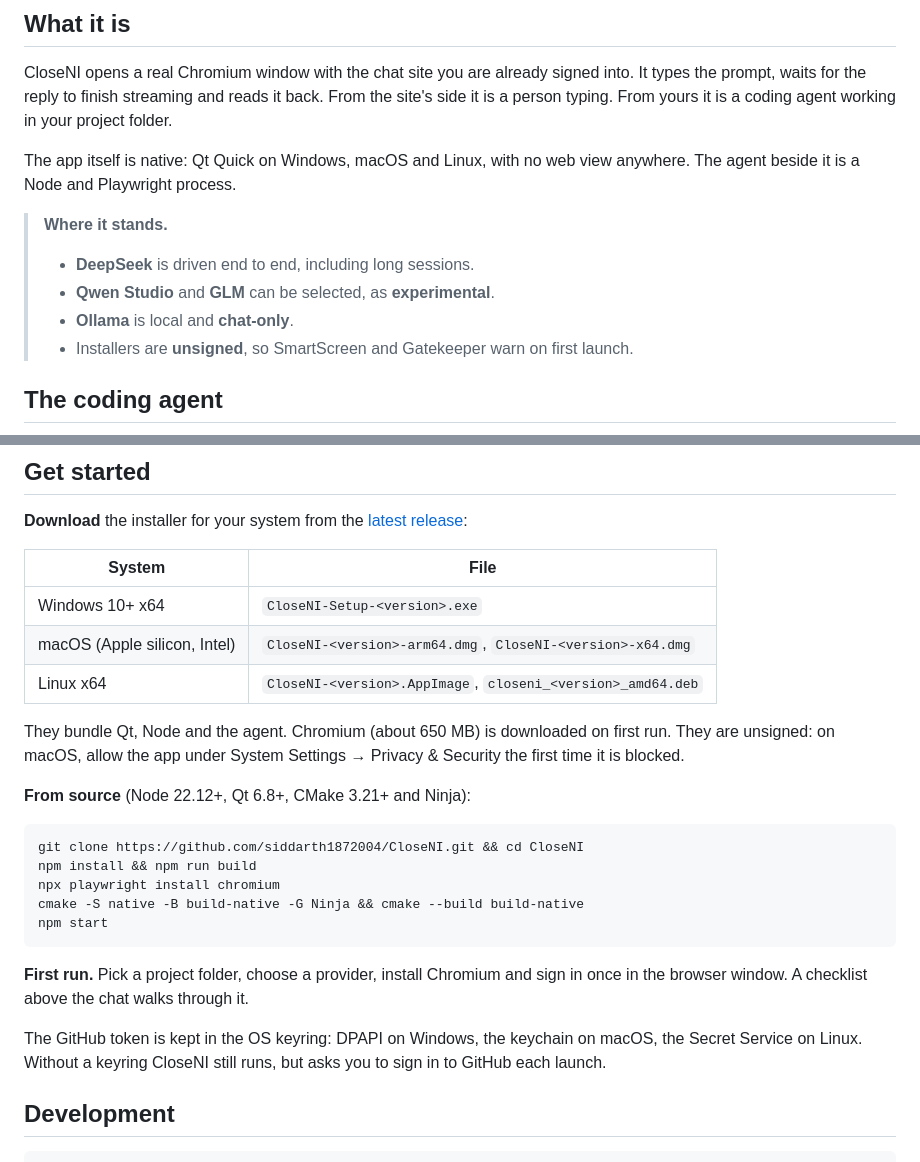
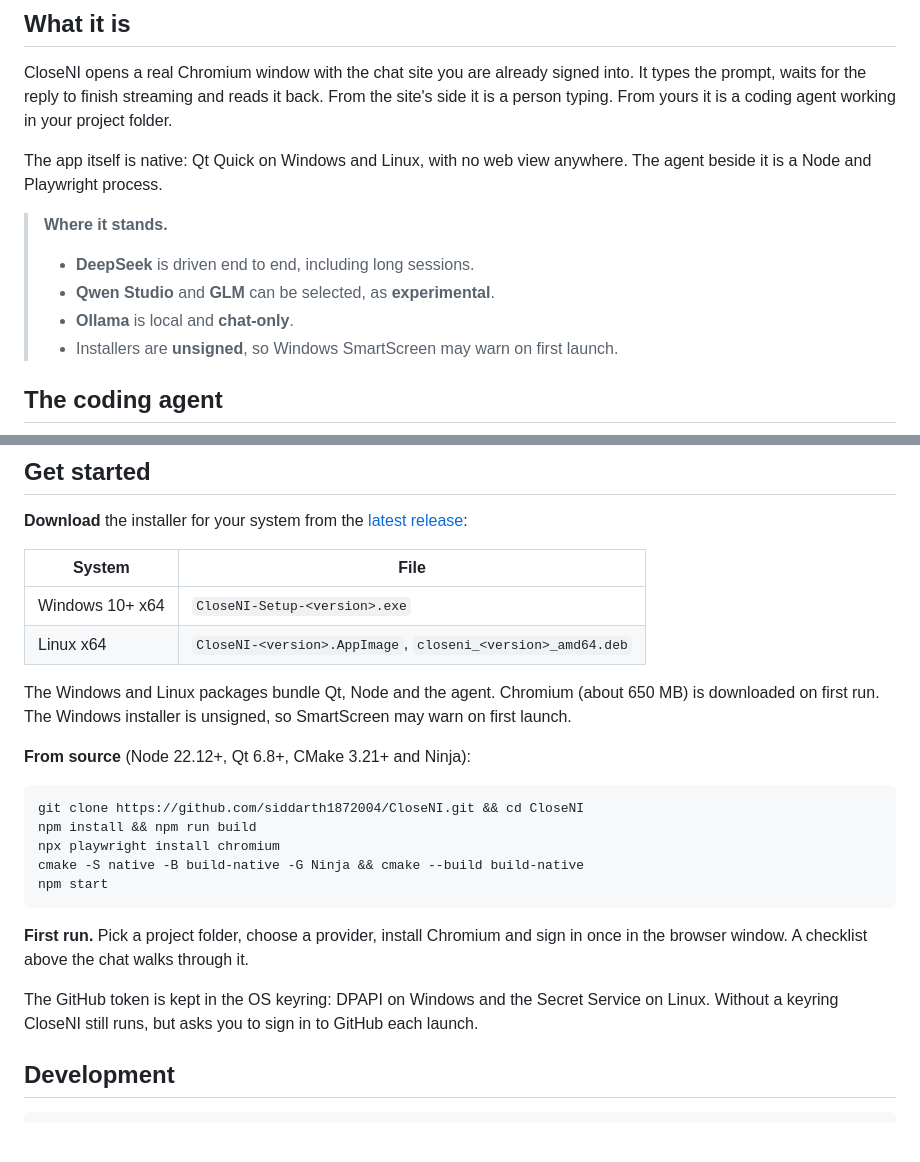
Before and after one commit to siddarth1872004/CloseNI, a Markdown page: README.md, 2 parts joined by grey strips. Rendered like a GitHub page; blank space fills up the shorter version.

Commit message:
build: limit native releases to Windows and Linux

```diff
--- a/README.md
+++ b/README.md
@@ -23,13 +23,13 @@ Ask for a change and it reads your project, edits files, runs commands and check
 
 CloseNI opens a real Chromium window with the chat site you are already signed into. It types the prompt, waits for the reply to finish streaming and reads it back. From the site's side it is a person typing. From yours it is a coding agent working in your project folder.
 
-The app itself is native: Qt Quick on Windows, macOS and Linux, with no web view anywhere. The agent beside it is a Node and Playwright process.
+The app itself is native: Qt Quick on Windows and Linux, with no web view anywhere. The agent beside it is a Node and Playwright process.
 
 > **Where it stands.**
 > - **DeepSeek** is driven end to end, including long sessions.
 > - **Qwen Studio** and **GLM** can be selected, as **experimental**.
 > - **Ollama** is local and **chat-only**.
-> - Installers are **unsigned**, so SmartScreen and Gatekeeper warn on first launch.
+> - Installers are **unsigned**, so Windows SmartScreen may warn on first launch.
 
 ## The coding agent
 
@@ -145,10 +145,9 @@ The command list reads the command's text, so it is a floor, not a sandbox: a sc
 | System | File |
 |---|---|
 | Windows 10+ x64 | `CloseNI-Setup-<version>.exe` |
-| macOS (Apple silicon, Intel) | `CloseNI-<version>-arm64.dmg`, `CloseNI-<version>-x64.dmg` |
 | Linux x64 | `CloseNI-<version>.AppImage`, `closeni_<version>_amd64.deb` |
 
-They bundle Qt, Node and the agent. Chromium (about 650 MB) is downloaded on first run. They are unsigned: on macOS, allow the app under System Settings → Privacy & Security the first time it is blocked.
+The Windows and Linux packages bundle Qt, Node and the agent. Chromium (about 650 MB) is downloaded on first run. The Windows installer is unsigned, so SmartScreen may warn on first launch.
 
 **From source** (Node 22.12+, Qt 6.8+, CMake 3.21+ and Ninja):
 
@@ -162,7 +161,7 @@ npm start
 
 **First run.** Pick a project folder, choose a provider, install Chromium and sign in once in the browser window. A checklist above the chat walks through it.
 
-The GitHub token is kept in the OS keyring: DPAPI on Windows, the keychain on macOS, the Secret Service on Linux. Without a keyring CloseNI still runs, but asks you to sign in to GitHub each launch.
+The GitHub token is kept in the OS keyring: DPAPI on Windows and the Secret Service on Linux. Without a keyring CloseNI still runs, but asks you to sign in to GitHub each launch.
 
 ## Development
 
```
